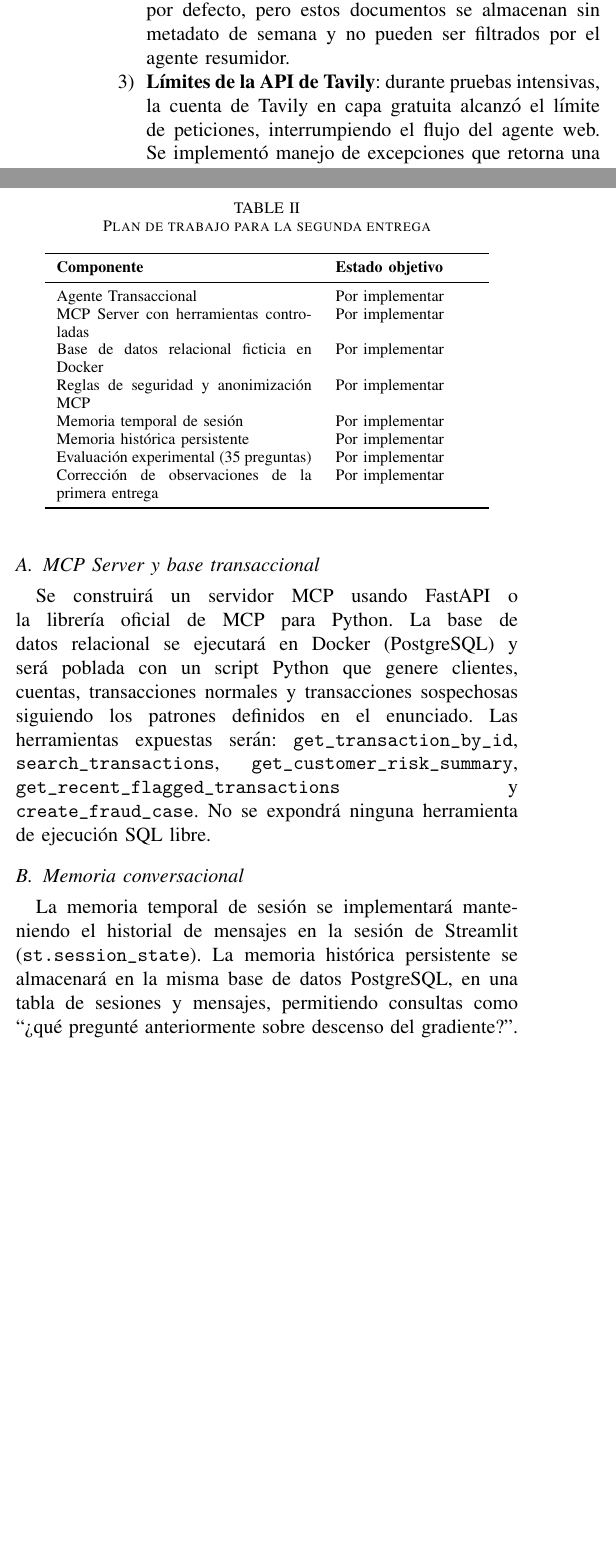
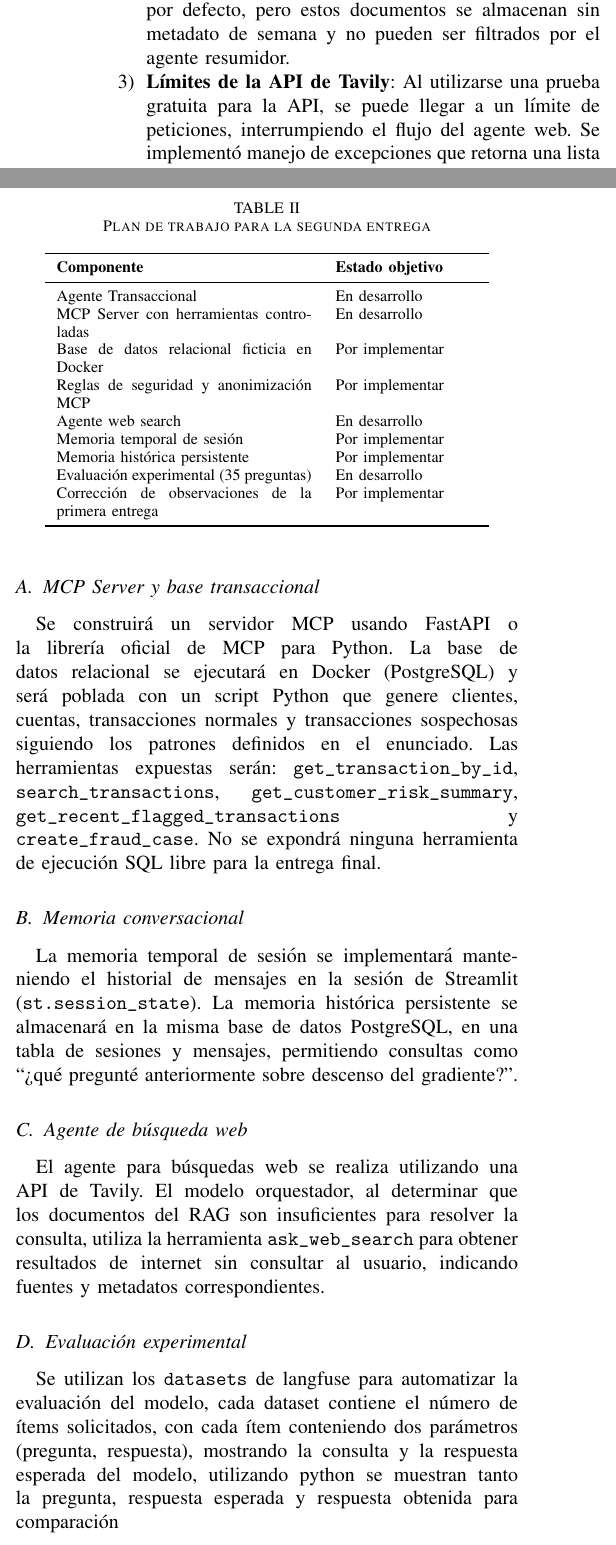
Before and after one commit to fabrimena/Tarea_4_5, a LaTeX paper (Informe.tex): two parts of the columns of page 3 of 4, joined at a grey line, cut so that both start at the same text, the shorter picture padded with empty space. Compiled offline with pdfLaTeX.

Commit message:
[FIX] arreglos menores informe

```diff
--- a/Informe.tex
+++ b/Informe.tex
@@ -209,7 +209,7 @@ Durante el desarrollo del prototipo se encontraron los siguientes problemas:
 
     \item \textbf{Extracción de metadatos desde el nombre de archivo}: algunos archivos no seguían la convención de nomenclatura esperada (por ejemplo, \texttt{13\_SEMANA\_AI\_2018191805\_1.pdf}), lo que hizo que la expresión regular retornara \texttt{None} para los campos de semana y fecha. Se implementó un manejo de casos por defecto, pero estos documentos se almacenan sin metadato de semana y no pueden ser filtrados por el agente resumidor.
 
-    \item \textbf{Límites de la API de Tavily}: durante pruebas intensivas, la cuenta de Tavily en capa gratuita alcanzó el límite de peticiones, interrumpiendo el flujo del agente web. Se implementó manejo de excepciones que retorna una lista vacía y el orquestador informa al usuario que no se encontraron resultados.
+    \item \textbf{Límites de la API de Tavily}: Al utilizarse una prueba gratuita para la API, se puede llegar a un límite de peticiones, interrumpiendo el flujo del agente web. Se implementó manejo de excepciones que retorna una lista vacía y el orquestador informa al usuario que no se encontraron resultados.
 
     \item \textbf{Sincronización del contexto de Langfuse}: al ejecutar el agente en múltiples hilos (por la naturaleza de Streamlit), las trazas ocasionalmente se anidaban de forma incorrecta. Se resolvió llamando a \texttt{lf.flush()} al final de cada ejecución de agente para garantizar el envío inmediato.
 
@@ -230,13 +230,14 @@ La segunda entrega incorporará los componentes restantes del sistema. La Tabla~
 \toprule
 \textbf{Componente} & \textbf{Estado objetivo} \\
 \midrule
-Agente Transaccional & Por implementar \\
-MCP Server con herramientas controladas & Por implementar \\
+Agente Transaccional & En desarrollo \\
+MCP Server con herramientas controladas & En desarrollo \\
 Base de datos relacional ficticia en Docker & Por implementar \\
 Reglas de seguridad y anonimización MCP & Por implementar \\
+Agente web search & En desarrollo \\
 Memoria temporal de sesión & Por implementar \\
 Memoria histórica persistente & Por implementar \\
-Evaluación experimental (35 preguntas) & Por implementar \\
+Evaluación experimental (35 preguntas) & En desarrollo \\
 Corrección de observaciones de la primera entrega & Por implementar \\
 \bottomrule
 \end{tabular}
@@ -246,12 +247,19 @@ En particular, para los componentes más complejos se describen a continuación
 
 \subsection{MCP Server y base transaccional}
 
-Se construirá un servidor MCP usando FastAPI o la librería oficial de MCP para Python. La base de datos relacional se ejecutará en Docker (PostgreSQL) y será poblada con un script Python que genere clientes, cuentas, transacciones normales y transacciones sospechosas siguiendo los patrones definidos en el enunciado. Las herramientas expuestas serán: \texttt{get\_transaction\_by\_id}, \texttt{search\_transactions}, \texttt{get\_customer\_risk\_summary}, \texttt{get\_recent\_flagged\_transactions} y \texttt{create\_fraud\_case}. No se expondrá ninguna herramienta de ejecución SQL libre.
+Se construirá un servidor MCP usando FastAPI o la librería oficial de MCP para Python. La base de datos relacional se ejecutará en Docker (PostgreSQL) y será poblada con un script Python que genere clientes, cuentas, transacciones normales y transacciones sospechosas siguiendo los patrones definidos en el enunciado. Las herramientas expuestas serán: \texttt{get\_transaction\_by\_id}, \texttt{search\_transactions}, \texttt{get\_customer\_risk\_summary}, \texttt{get\_recent\_flagged\_transactions} y \texttt{create\_fraud\_case}. No se expondrá ninguna herramienta de ejecución SQL libre para la entrega final.
 
 \subsection{Memoria conversacional}
 
 La memoria temporal de sesión se implementará manteniendo el historial de mensajes en la sesión de Streamlit (\texttt{st.session\_state}). La memoria histórica persistente se almacenará en la misma base de datos PostgreSQL, en una tabla de sesiones y mensajes, permitiendo consultas como ``¿qué pregunté anteriormente sobre descenso del gradiente?''.
 
+\subsection{Agente de búsqueda web}
+
+El agente para búsquedas web se realiza utilizando una API de Tavily. El modelo orquestador, al determinar que los documentos del RAG son insuficientes para resolver la consulta, utiliza la herramienta \texttt{ask\_web\_search} para obtener resultados de internet sin consultar al usuario, indicando fuentes y metadatos correspondientes.
+
+\subsection{Evaluación experimental}
+
+Se utilizan los \texttt{datasets} de langfuse para automatizar la evaluación del modelo, cada dataset contiene el número de ítems solicitados, con cada ítem conteniendo dos parámetros (pregunta, respuesta), mostrando la consulta y la respuesta esperada del modelo, utilizando python se muestran tanto la pregunta, respuesta esperada y respuesta obtenida para comparación
 % ================================================================
 \section{Conclusiones}
 % ================================================================
```
Also changed, not shown: Informe.pdf, Informe.tex (2 more changed lines).
